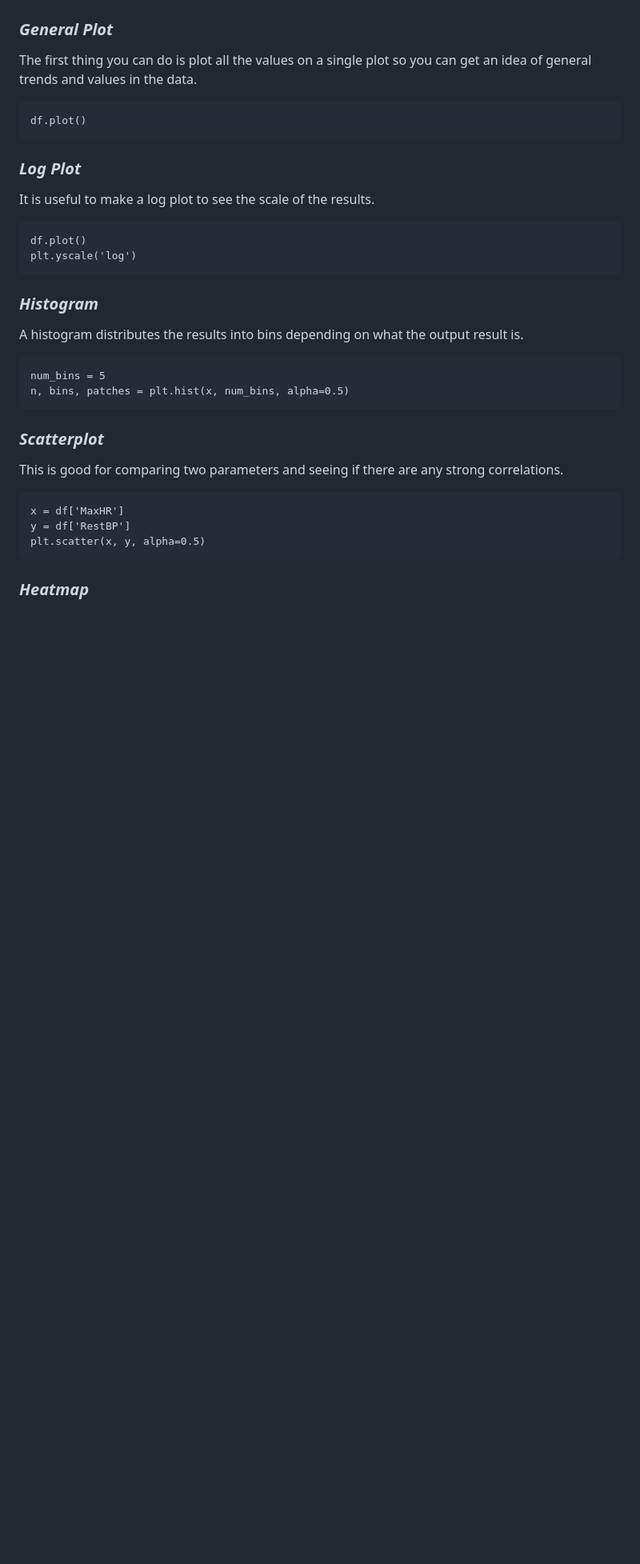
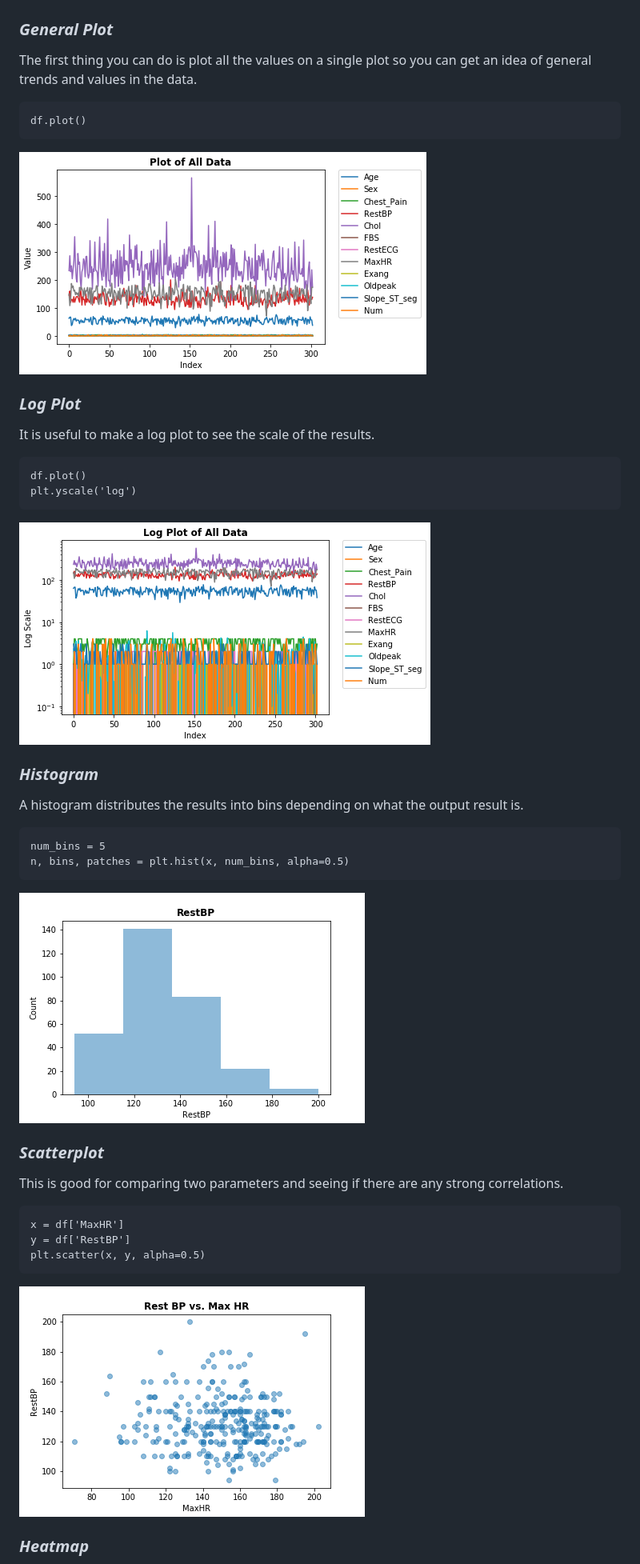
Before and after one commit to msaadah/Data-Analysis-Notebook, a Markdown page: README.md, the part around the change printed below. Shown: that part at 80% size. Drawn GitHub-style; blank space fills up the shorter version.

```diff
--- a/README.md
+++ b/README.md
@@ -431,7 +431,7 @@ The first thing you can do is plot all the values on a single plot so you can ge
 
     df.plot()
 
-
+![alt text](images/all_plot.png)
 
 
 ### *Log Plot*
@@ -441,12 +441,17 @@ It is useful to make a log plot to see the scale of the results.
     df.plot()
     plt.yscale('log')
 
+![alt text](images/log_plot.png)
+
+
 ### *Histogram*
 
 A histogram distributes the results into bins depending on what the output result is.
 
     num_bins = 5
     n, bins, patches = plt.hist(x, num_bins, alpha=0.5)
+
+![alt text](images/histogram.png)
 
 
 ### *Scatterplot*
@@ -457,6 +462,8 @@ This is good for comparing two parameters and seeing if there are any strong cor
     y = df['RestBP']
     plt.scatter(x, y, alpha=0.5)
 
+![alt text](images/scatterplot.png)
+
 
 ### *Heatmap*
 
```
Also changed, not shown: other parts of README.md (+11 -0 lines), images/barh.png (added), images/wordcloud.png (added), 1 other file.
